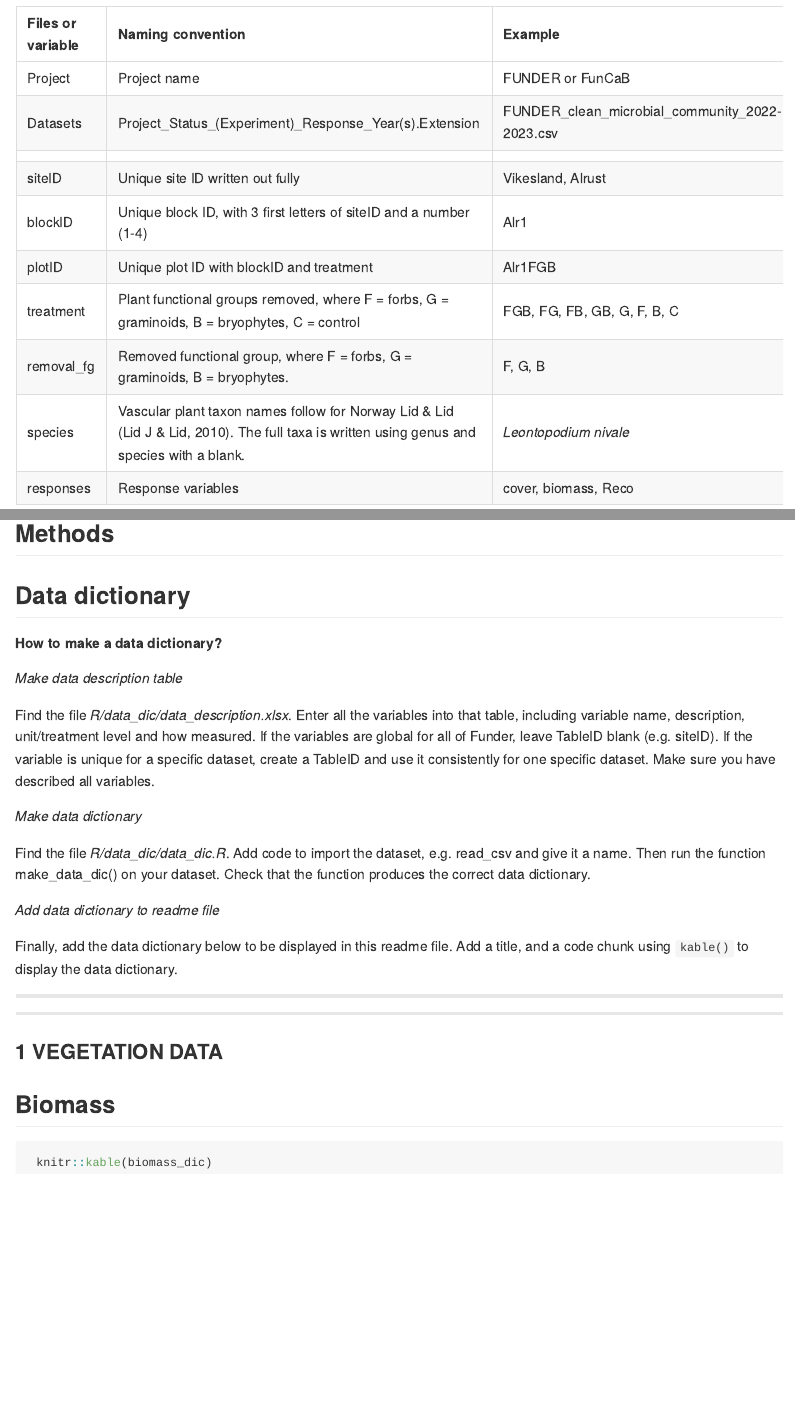
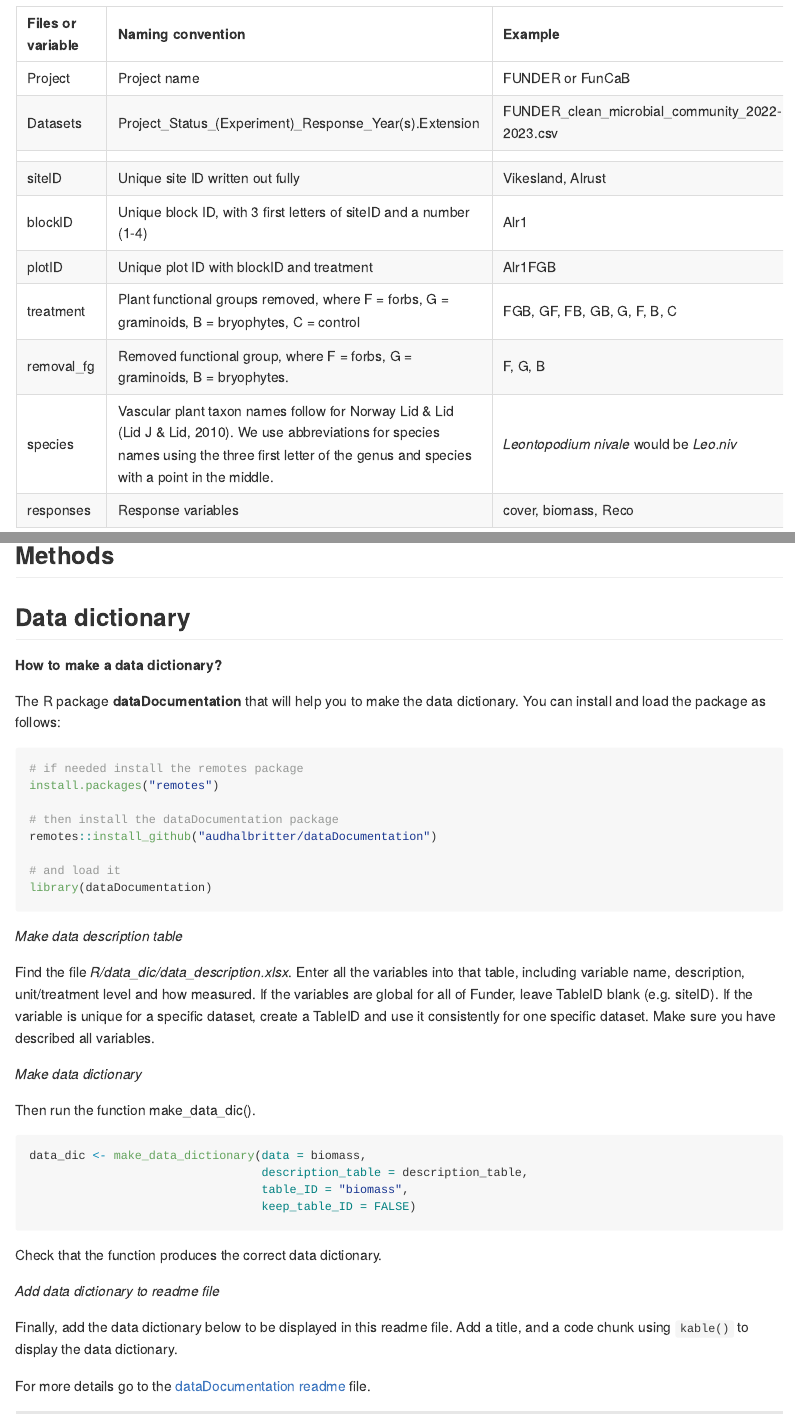
Before and after one commit to Between-the-Fjords/funder_data, an R Markdown document (README.Rmd): the page in a window 1100 px wide, from 3010 px down, and a second part further down, joined at a grey line. The pictures show the output file README.md that the author committed with the source, drawn offline in the style of GitHub.

Commit message:
fixes in metadata and readme

````diff
--- a/README.Rmd
+++ b/README.Rmd
@@ -109,9 +109,9 @@ All R code for the cleaning the raw data is available on [GitHub](https://github
 | siteID  | Unique site ID written out fully| Vikesland, Alrust |
 | blockID  | Unique block ID, with 3 first letters of siteID and a number (1-4) | Alr1 |
 | plotID  | Unique plot ID with blockID and treatment | Alr1FGB |
-| treatment  | Plant functional groups removed, where F = forbs, G = graminoids, B = bryophytes, C = control | FGB, FG, FB, GB, G, F, B, C |
+| treatment  | Plant functional groups removed, where F = forbs, G = graminoids, B = bryophytes, C = control | FGB, GF, FB, GB, G, F, B, C |
 | removal_fg  | Removed functional group, where F = forbs, G = graminoids, B = bryophytes. | F, G, B |
-| species  | Vascular plant taxon names follow for Norway Lid & Lid (Lid J & Lid, 2010). The full taxa is written using genus and species with a blank. | *Leontopodium nivale* |
+| species  | Vascular plant taxon names follow for Norway Lid & Lid (Lid J & Lid, 2010). We use abbreviations for species names using the three first letter of the genus and species with a point in the middle. | *Leontopodium nivale* would be *Leo.niv* |
 | responses  | Response variables | cover, biomass, Reco |
 
 
@@ -219,6 +219,24 @@ They are available on [OSF](https://osf.io/tx9r2/).
 
 **How to make a data dictionary?**
 
+The R package **dataDocumentation** that will help you to make the data dictionary.
+You can install and load the package as follows:
+
+
+```{r install, eval=FALSE, echo=TRUE}
+
+# if needed install the remotes package
+install.packages("remotes")
+
+# then install the dataDocumentation package
+remotes::install_github("audhalbritter/dataDocumentation")
+
+# and load it
+library(dataDocumentation)
+
+```
+
+
 *Make data description table*
 
 Find the file *R/data_dic/data_description.xlsx*.
@@ -229,9 +247,17 @@ Make sure you have described all variables.
 
 *Make data dictionary*
 
-Find the file *R/data_dic/data_dic.R*.
-Add code to import the dataset, e.g. read_csv and give it a name.
-Then run the function make_data_dic() on your dataset.
+Then run the function make_data_dic().
+
+```{r make-dic, eval=FALSE, echo=TRUE}
+
+data_dic <- make_data_dictionary(data = biomass,
+                                 description_table = description_table,
+                                 table_ID = "biomass",
+                                 keep_table_ID = FALSE)
+```
+
+
 Check that the function produces the correct data dictionary.
 
 *Add data dictionary to readme file*
@@ -239,6 +265,7 @@ Check that the function produces the correct data dictionary.
 Finally, add the data dictionary below to be displayed in this readme file.
 Add a title, and a code chunk using `kable()` to display the data dictionary.
 
+For more details go to the [dataDocumentation readme](https://github.com/audhalbritter/dataDocumentation) file.
 
 ************************************************************************************************************
 ************************************************************************************************************
````
Also changed, not shown: R/create_metadata.R (+26 -3 lines), README.md.
